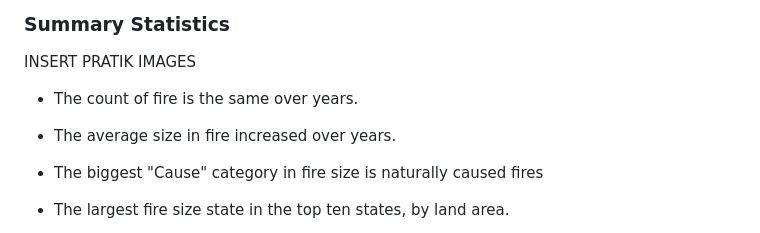
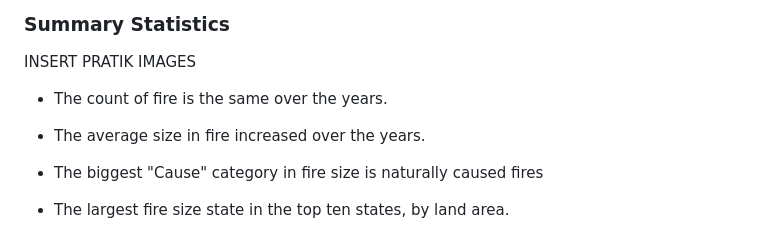
Before and after one commit to equitymarkets/group_project_3_wildfires, a Markdown page: README.md, the part around the change. Drawn GitHub-style.

```diff
--- a/README.md
+++ b/README.md
@@ -52,9 +52,9 @@ INSERT PIE CHART IMAGE
 
 INSERT PRATIK IMAGES
 
-  * The count of fire is the same over years.
+  * The count of fire is the same over the years.
 
-  * The average size in fire increased over years.
+  * The average size in fire increased over the years.
 
   * The biggest "Cause" category in fire size is naturally caused fires
 
```
